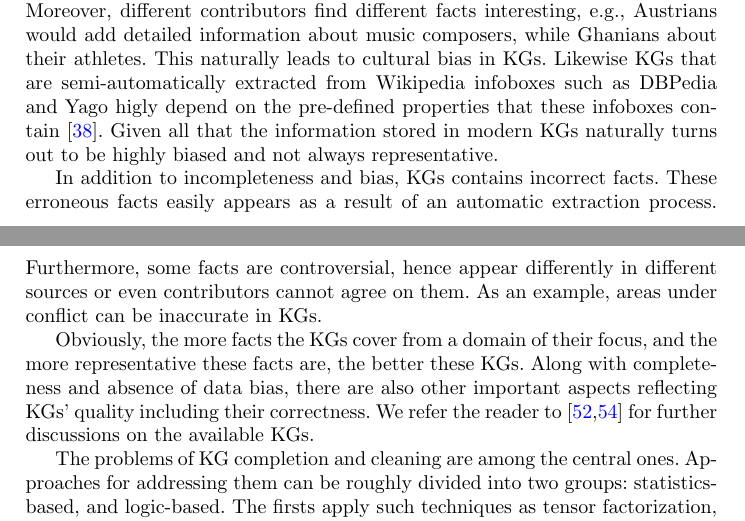
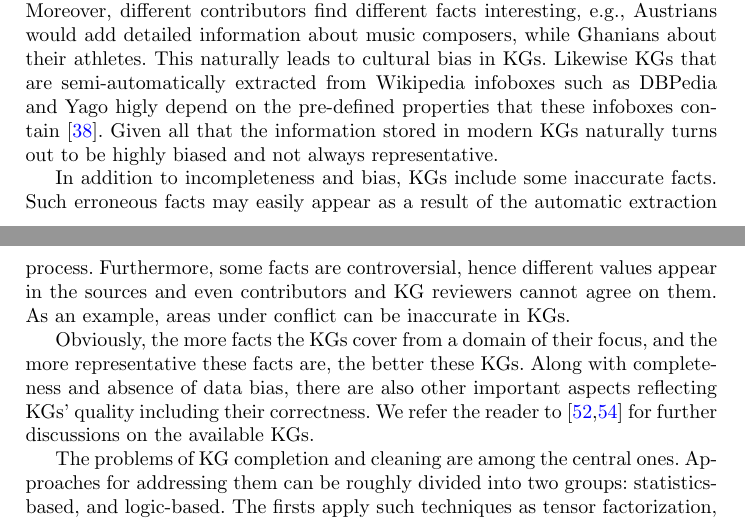
Before and after one commit to hovinhthinh/RW_2018_Rules_KG, a LaTeX thesis (main.tex, which reads sections/02_kgs.tex): two parts of pages 4 and 5 of 31, joined at a grey line, cut so that both start at the same text. Compiled offline with pdfLaTeX.

Commit message:
add to KG noise

```diff
--- a/sections/02_kgs.tex
+++ b/sections/02_kgs.tex
@@ -25,7 +25,7 @@ While the existing KGs contain millions of facts, they are still far from being
 
 Apart from incompleteness, both manually and semi-automatically created KGs also suffer from the problem of bias in the data. Indeed,  manually created KGs such as Wikidata contain crowd-sourced information. While leveraging crowd-sourcing for KG construction, human curators from different countries add factual statements that they find interesting. Due to the difference in the population of contributors obviously facts about some countries are covered better than about others. For example, KGs typically store more facts about Austrians than Ghanians even though there are three times more inhabitants in Ghana than in Austria, which in mostly results from the scarcity of the resources written in the local language on the web and the contributors as well. Moreover, different contributors find different facts interesting, e.g., Austrians would add detailed information about music composers, while Ghanians about their athletes.  This naturally leads to cultural bias in KGs. Likewise KGs that are semi-automatically extracted from Wikipedia infoboxes such as DBPedia and Yago higly depend on the pre-defined properties that these infoboxes contain \cite{DBLP:conf/www/LajusS18}. Given all that the information stored in modern KGs naturally turns out to be highly biased and not always representative.
 
-In addition to incompleteness and bias, KGs contains incorrect facts. These erroneous facts easily appears as a result of an automatic extraction process. Furthermore, some facts are controversial, hence appear differently in different sources or even contributors cannot agree on them. As an example, areas under conflict can be inaccurate in KGs.
+In addition to incompleteness and bias, KGs include some inaccurate facts. Such erroneous facts may easily appear as a result of the automatic extraction process. Furthermore, some facts are controversial, hence different values appear in the sources and even contributors and KG reviewers cannot agree on them. As an example, areas under conflict can be inaccurate in KGs.
 
 Obviously, the more facts the KGs cover from a %given
 domain  of their focus, and the more representative these facts are, %on which they are focused,
```
